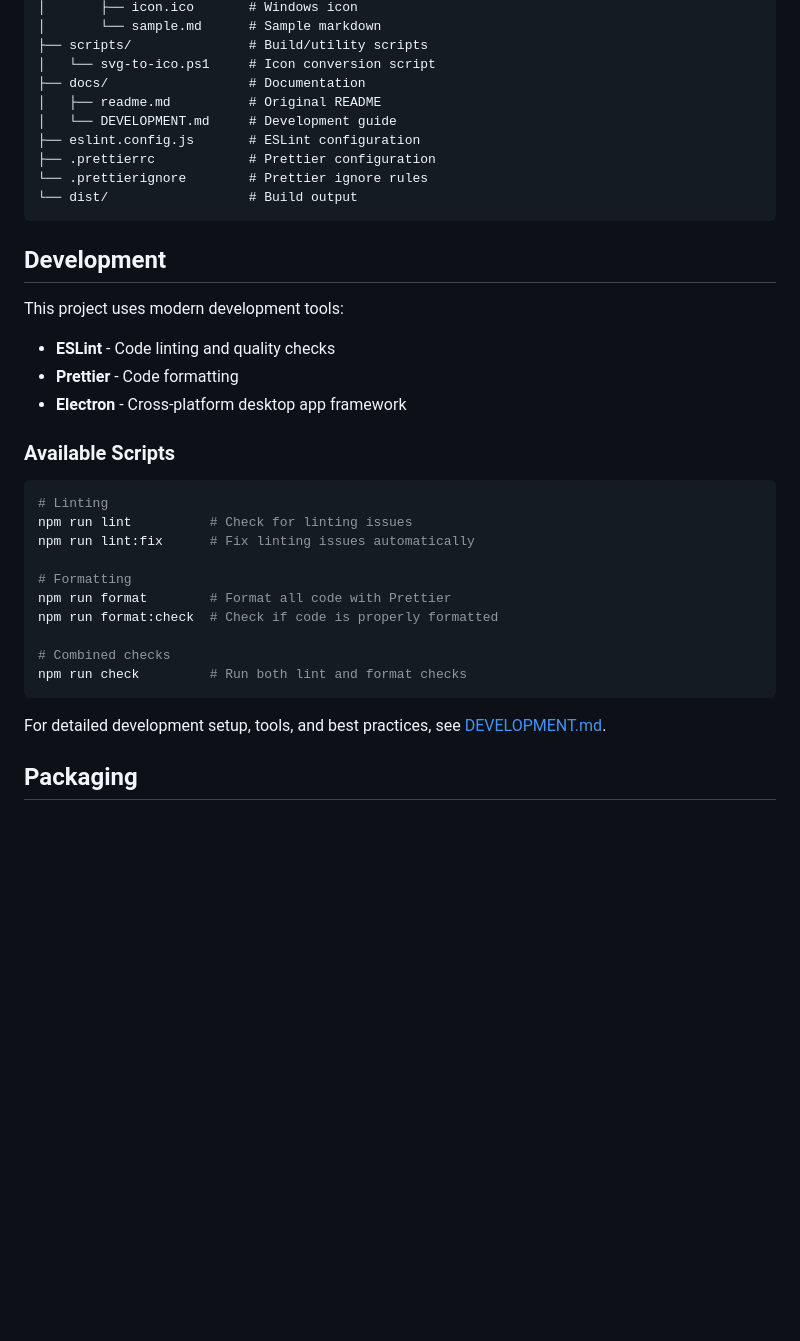
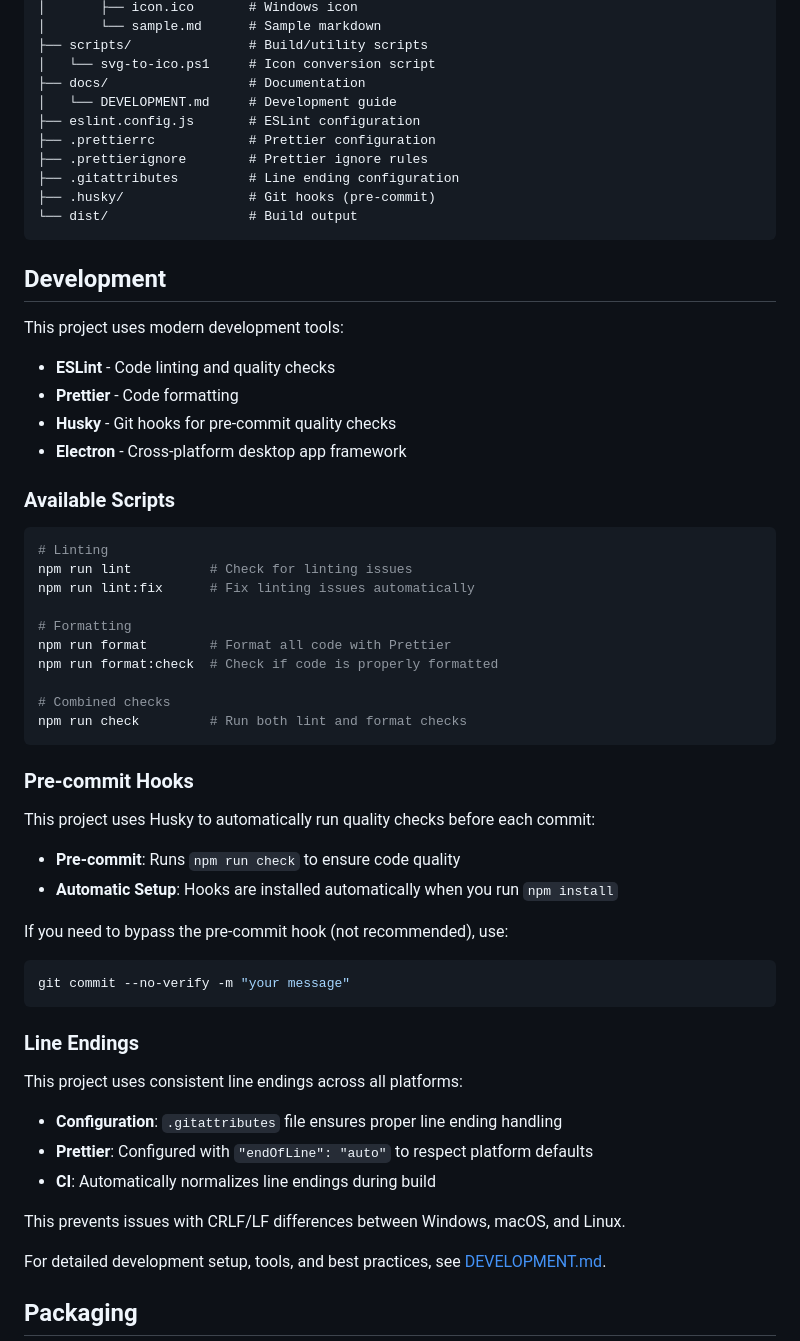
Before and after one commit to Kregap/Typy, a Markdown page: readme.md, the part around the change printed below. GitHub-like rendering; blank space fills up the shorter version.

````diff
--- a/readme.md
+++ b/readme.md
@@ -42,11 +42,12 @@ Typy/
 ├── scripts/               # Build/utility scripts
 │   └── svg-to-ico.ps1     # Icon conversion script
 ├── docs/                  # Documentation
-│   ├── readme.md          # Original README
 │   └── DEVELOPMENT.md     # Development guide
 ├── eslint.config.js       # ESLint configuration
 ├── .prettierrc            # Prettier configuration
-└── .prettierignore        # Prettier ignore rules
+├── .prettierignore        # Prettier ignore rules
+├── .gitattributes         # Line ending configuration
+├── .husky/                # Git hooks (pre-commit)
 └── dist/                  # Build output
 ```
 
@@ -56,6 +57,7 @@ This project uses modern development tools:
 
 - **ESLint** - Code linting and quality checks
 - **Prettier** - Code formatting
+- **Husky** - Git hooks for pre-commit quality checks
 - **Electron** - Cross-platform desktop app framework
 
 ### Available Scripts
@@ -72,6 +74,29 @@ npm run format:check  # Check if code is properly formatted
 # Combined checks
 npm run check         # Run both lint and format checks
 ```
+
+### Pre-commit Hooks
+
+This project uses Husky to automatically run quality checks before each commit:
+
+- **Pre-commit**: Runs `npm run check` to ensure code quality
+- **Automatic Setup**: Hooks are installed automatically when you run `npm install`
+
+If you need to bypass the pre-commit hook (not recommended), use:
+
+```bash
+git commit --no-verify -m "your message"
+```
+
+### Line Endings
+
+This project uses consistent line endings across all platforms:
+
+- **Configuration**: `.gitattributes` file ensures proper line ending handling
+- **Prettier**: Configured with `"endOfLine": "auto"` to respect platform defaults
+- **CI**: Automatically normalizes line endings during build
+
+This prevents issues with CRLF/LF differences between Windows, macOS, and Linux.
 
 For detailed development setup, tools, and best practices, see [DEVELOPMENT.md](docs/DEVELOPMENT.md).
 
````
Also changed, not shown: other parts of readme.md (+1 -1 lines), docs/DEVELOPMENT.md (+74 -1 lines).
